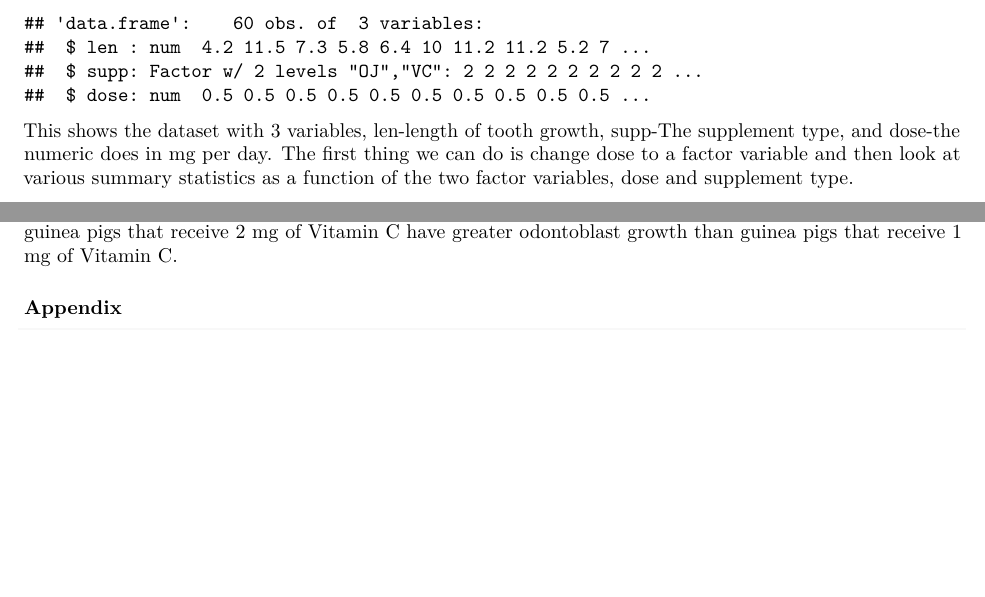
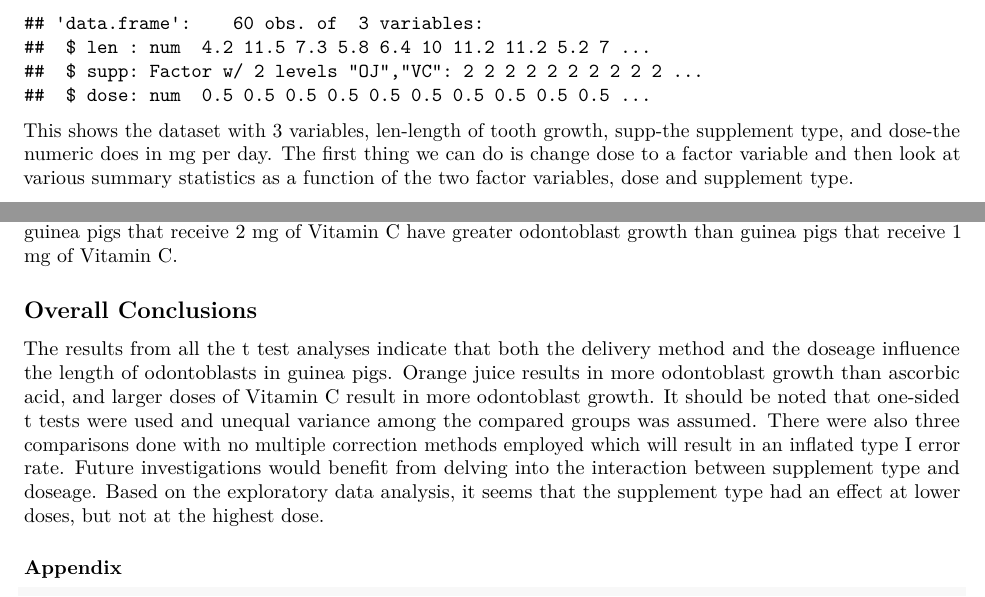
Before and after one commit to afenne4/Exponential-Simulation-and-Inferential-Analysis, an R Markdown document (Inferential Analysis of Tooth Decay.Rmd): two parts of pages 1 and 4 of 4, joined at a grey line, cut so that both start at the same text, the shorter picture padded with empty space. Rendered offline with R 4.5, knitr and Pandoc, then LaTeX, with nearby package versions.

Commit message:
Added overall conclusions

````diff
--- a/Inferential Analysis of Tooth Decay.Rmd
+++ b/Inferential Analysis of Tooth Decay.Rmd
@@ -33,7 +33,7 @@ str(TGdata)
 ```
 
 This shows the dataset with 3 variables, len-length of tooth growth,
-supp-The supplement type, and dose-the numeric does in mg per day. The first thing
+supp-the supplement type, and dose-the numeric does in mg per day. The first thing
 we can do is change dose to a factor variable and then look at various summary statistics
 as a function of the two factor variables, dose and supplement type.
 
@@ -145,6 +145,18 @@ Similar to the previous t test, we reject the null hypothesis  as the p-value is
 (much) less than .05. Thus guinea pigs that receive 2 mg of Vitamin C have
 greater odontoblast growth than guinea pigs that receive 1 mg of Vitamin C.
 
+## Overall Conclusions
+The results from all the t test analyses indicate that both the delivery method
+and the doseage influence the length of odontoblasts in guinea pigs. Orange juice
+results in more odontoblast growth than ascorbic acid, and larger doses of Vitamin
+C result in more odontoblast growth. It should be noted that one-sided t tests
+were used and unequal variance among the compared groups was assumed. There were
+also three comparisons done with no multiple correction methods employed which will
+result in an inflated type I error rate. Future investigations would benefit from
+delving into the interaction between supplement type and doseage. Based on the
+exploratory data analysis, it seems that the supplement type had an effect at lower
+doses, but not at the highest dose.
+
 ### Appendix
 ```{r, ref.label=knitr::all_labels(),echo=TRUE,eval=FALSE}
 ```
````
